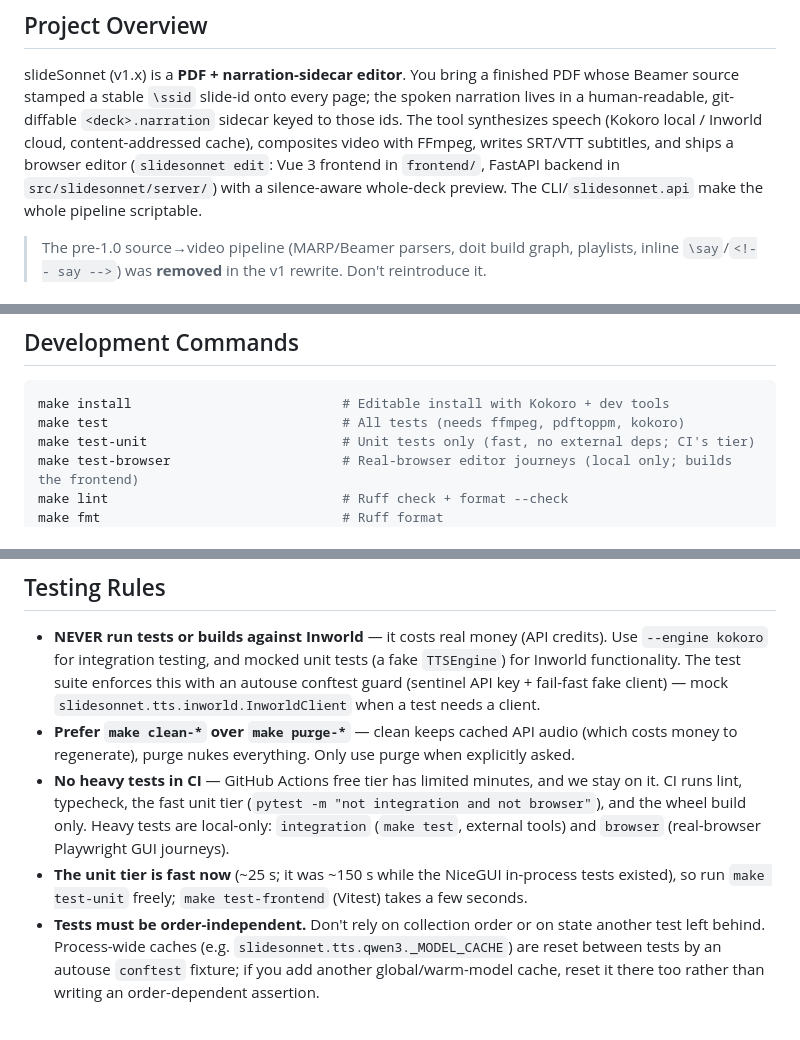
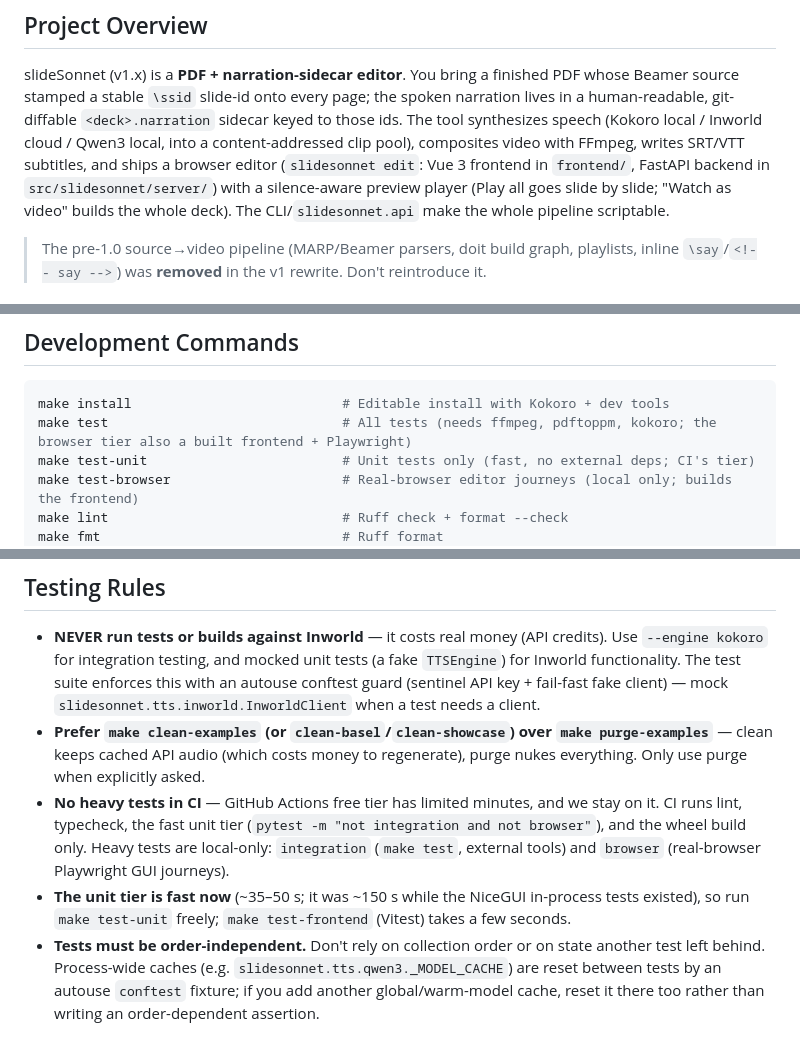
Before and after one commit to avivz/slideSonnet, a Markdown page: .claude/CLAUDE.md, 3 parts joined by grey strips. Rendered like a GitHub page.

Commit message:
docs(claude): CLAUDE.md matches the Makefile, the engines and the player
pymupdf (not fitz) and the other untyped libs in the mypy overrides; purge-* is
only purge-examples, and clean-examples exists; the unit tier is ~35-50 s;
Qwen3 is an engine; Play all goes slide by slide.

````diff
--- a/.claude/CLAUDE.md
+++ b/.claude/CLAUDE.md
@@ -8,10 +8,10 @@ slideSonnet (v1.x) is a **PDF + narration-sidecar editor**. You bring a finished
 PDF whose Beamer source stamped a stable `\ssid` slide-id onto every page; the
 spoken narration lives in a human-readable, git-diffable `<deck>.narration`
 sidecar keyed to those ids. The tool synthesizes speech (Kokoro local / Inworld
-cloud, content-addressed cache), composites video with FFmpeg, writes SRT/VTT
+cloud / Qwen3 local, into a content-addressed clip pool), composites video with FFmpeg, writes SRT/VTT
 subtitles, and ships a browser editor (`slidesonnet edit`: Vue 3 frontend in
 `frontend/`, FastAPI backend in `src/slidesonnet/server/`) with a silence-aware
-whole-deck preview. The CLI/`slidesonnet.api` make the whole pipeline scriptable.
+preview player (Play all goes slide by slide; "Watch as video" builds the whole deck). The CLI/`slidesonnet.api` make the whole pipeline scriptable.
 
 > The pre-1.0 source→video pipeline (MARP/Beamer parsers, doit build graph,
 > playlists, inline `\say`/`<!-- say -->`) was **removed** in the v1 rewrite.
@@ -37,7 +37,7 @@ Items flow from inbox → roadmap during `/pm` triage. The `/pm` skill reads bot
 
 ```bash
 make install                           # Editable install with Kokoro + dev tools
-make test                              # All tests (needs ffmpeg, pdftoppm, kokoro)
+make test                              # All tests (needs ffmpeg, pdftoppm, kokoro; the browser tier also a built frontend + Playwright)
 make test-unit                         # Unit tests only (fast, no external deps; CI's tier)
 make test-browser                      # Real-browser editor journeys (local only; builds the frontend)
 make lint                              # Ruff check + format --check
@@ -64,9 +65,9 @@ slidesonnet clean <deck.pdf> --keep nothing        # Nuke the deck's cache
 ## Testing Rules
 
 - **NEVER run tests or builds against Inworld** — it costs real money (API credits). Use `--engine kokoro` for integration testing, and mocked unit tests (a fake `TTSEngine`) for Inworld functionality. The test suite enforces this with an autouse conftest guard (sentinel API key + fail-fast fake client) — mock `slidesonnet.tts.inworld.InworldClient` when a test needs a client.
-- **Prefer `make clean-*` over `make purge-*`** — clean keeps cached API audio (which costs money to regenerate), purge nukes everything. Only use purge when explicitly asked.
+- **Prefer `make clean-examples` (or `clean-basel`/`clean-showcase`) over `make purge-examples`** — clean keeps cached API audio (which costs money to regenerate), purge nukes everything. Only use purge when explicitly asked.
 - **No heavy tests in CI** — GitHub Actions free tier has limited minutes, and we stay on it. CI runs lint, typecheck, the fast unit tier (`pytest -m "not integration and not browser"`), and the wheel build only. Heavy tests are local-only: `integration` (`make test`, external tools) and `browser` (real-browser Playwright GUI journeys).
-- **The unit tier is fast now** (~25 s; it was ~150 s while the NiceGUI in-process tests existed), so run `make test-unit` freely; `make test-frontend` (Vitest) takes a few seconds.
+- **The unit tier is fast now** (~35–50 s; it was ~150 s while the NiceGUI in-process tests existed), so run `make test-unit` freely; `make test-frontend` (Vitest) takes a few seconds.
 - **Tests must be order-independent.** Don't rely on collection order or on state another test left behind. Process-wide caches (e.g. `slidesonnet.tts.qwen3._MODEL_CACHE`) are reset between tests by an autouse `conftest` fixture; if you add another global/warm-model cache, reset it there too rather than writing an order-dependent assertion.
 
 ## Example Videos
````
Also changed, not shown: other parts of .claude/CLAUDE.md (+2 -1 lines).
